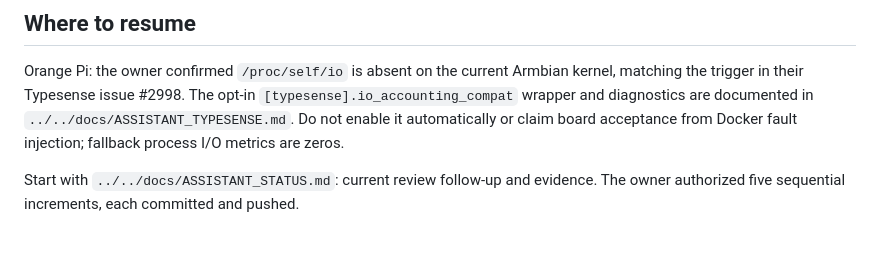
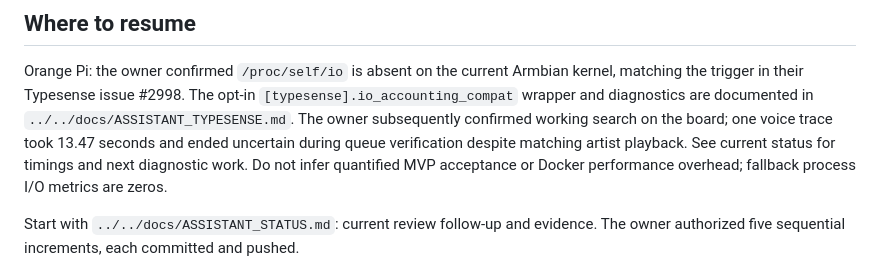
Before and after one commit to eudj1n/snowsky-disc-qemu, a Markdown page: research/disc_assistant/AGENTS.md, the part around the change. Rendered like a GitHub page; blank space fills up the shorter version.

```diff
--- a/research/disc_assistant/AGENTS.md
+++ b/research/disc_assistant/AGENTS.md
@@ -52,8 +52,11 @@ misrecognized both commands; do not present this plumbing check as accuracy.
 Orange Pi: the owner confirmed `/proc/self/io` is absent on the current Armbian
 kernel, matching the trigger in their Typesense issue #2998. The opt-in
 `[typesense].io_accounting_compat` wrapper and diagnostics are documented in
-`../../docs/ASSISTANT_TYPESENSE.md`. Do not enable it automatically or claim board
-acceptance from Docker fault injection; fallback process I/O metrics are zeros.
+`../../docs/ASSISTANT_TYPESENSE.md`. The owner subsequently confirmed working
+search on the board; one voice trace took 13.47 seconds and ended uncertain during
+queue verification despite matching artist playback. See current status for
+timings and next diagnostic work. Do not infer quantified MVP acceptance or
+Docker performance overhead; fallback process I/O metrics are zeros.
 
 Start with `../../docs/ASSISTANT_STATUS.md`: current review follow-up and evidence.
 The owner authorized five sequential increments, each committed and pushed.
```
Also changed, not shown: docs/ASSISTANT_STATUS.md (+20 -2 lines), docs/ASSISTANT_TYPESENSE.md (+4 -1 lines).
